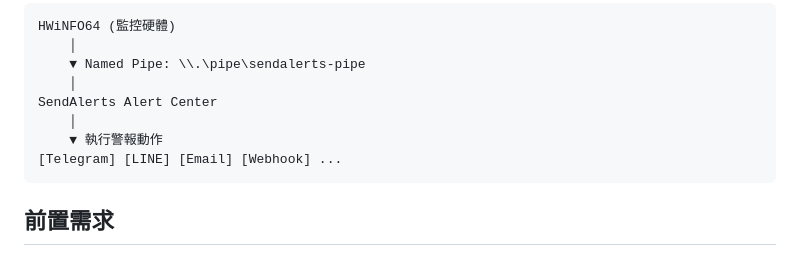
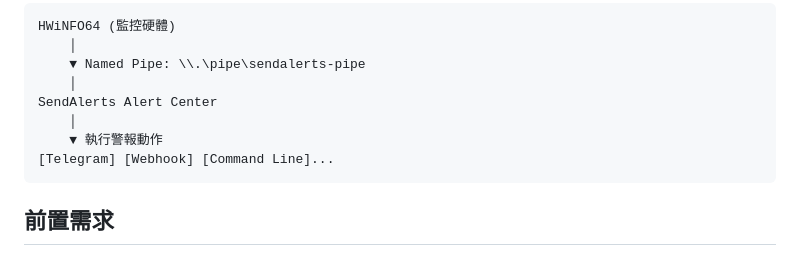
Before and after one commit to bbfox0703/SendAlerts, a Markdown page: docs/HWiNFO-Setup.md, the part around the change. Drawn GitHub-style.

````diff
--- a/docs/HWiNFO-Setup.md
+++ b/docs/HWiNFO-Setup.md
@@ -14,7 +14,7 @@ HWiNFO64 (監控硬體)
 SendAlerts Alert Center
     │
     ▼ 執行警報動作
-[Telegram] [LINE] [Email] [Webhook] ...
+[Telegram] [Webhook] [Command Line]...
 ```
 
 ## 前置需求
````
